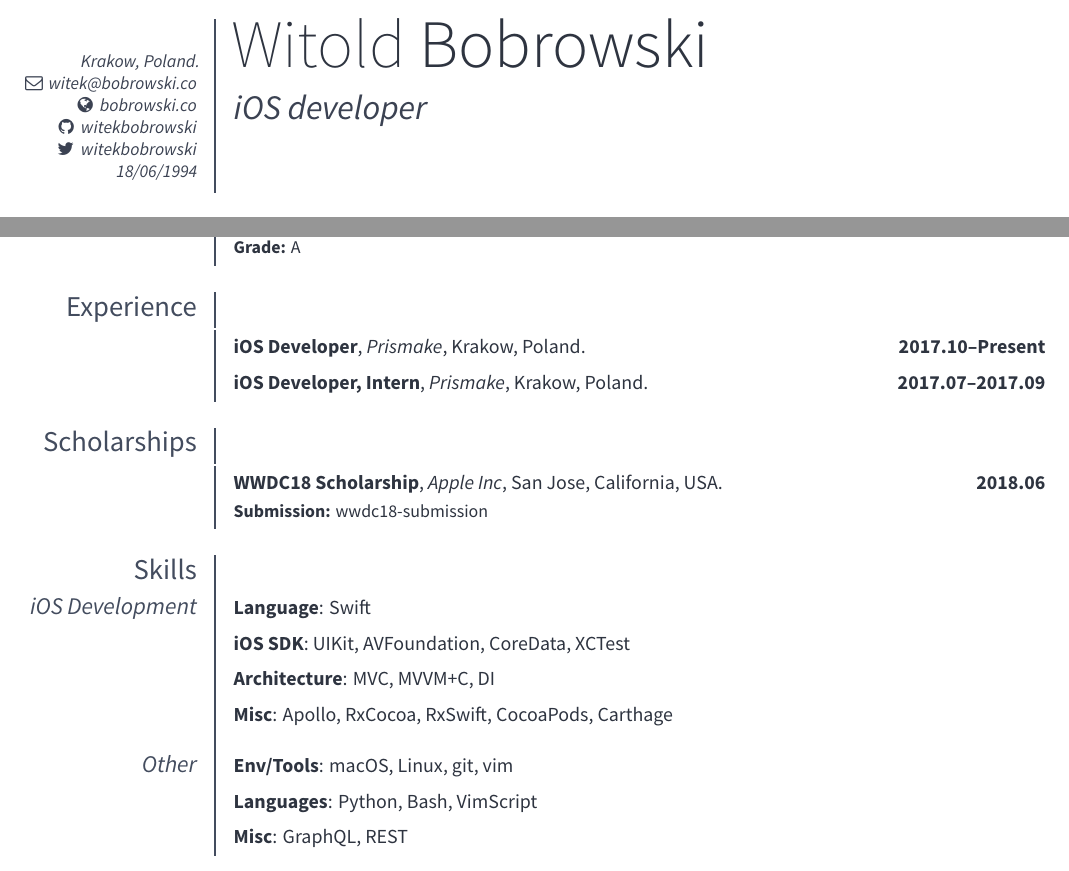
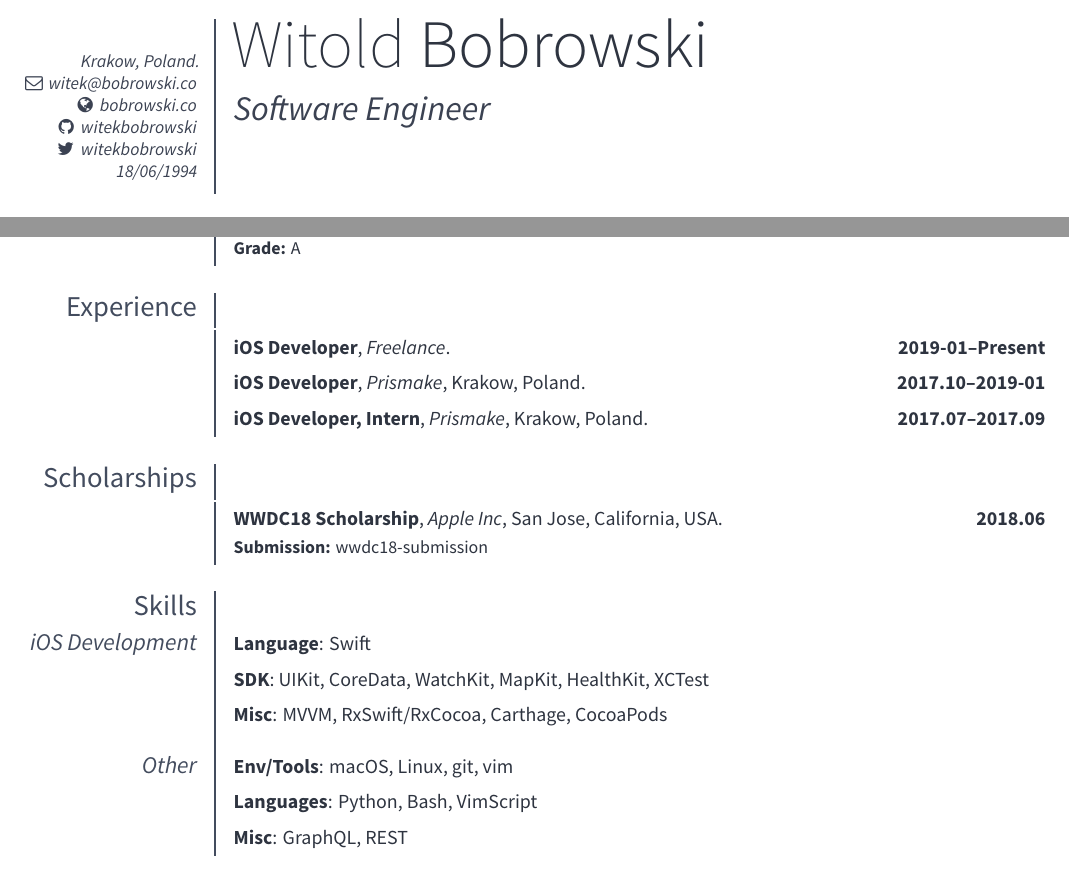
Before and after one commit to witekbobrowski/cv, a LaTeX CV (witekbobrowski-cv.tex, which reads sections/experience.tex, sections/skills.tex): two parts of the page, joined at a grey line, cut so that both start at the same text. The pictures show the PDF file builds/witekbobrowski-cv.pdf that the author committed with the source.

Commit message:
Update title, experience and skills sections

```diff
--- a/sections/experience.tex
+++ b/sections/experience.tex
@@ -1,6 +1,8 @@
 \section{Experience}
 % \cventry{years}{position}{company}{location}{X}{description}
 
-\cventry{2017.10--Present}{iOS Developer}{Prismake}{Krakow, Poland}{}{}
+\cventry{2019-01--Present}{iOS Developer}{Freelance}{}{}{}
+
+\cventry{2017.10--2019-01}{iOS Developer}{Prismake}{Krakow, Poland}{}{}
 
 \cventry{2017.07--2017.09}{iOS Developer, Intern}{Prismake}{Krakow, Poland}{}{}
--- a/sections/skills.tex
+++ b/sections/skills.tex
@@ -2,9 +2,8 @@
 
 \subsection{iOS Development}
 \cvline{Language}{Swift}
-\cvline{iOS SDK}{UIKit, AVFoundation, CoreData, XCTest}
-\cvline{Architecture}{MVC, MVVM+C, DI}
-\cvline{Misc}{Apollo, RxCocoa, RxSwift, CocoaPods, Carthage}
+\cvline{SDK}{UIKit, CoreData, WatchKit, MapKit, HealthKit, XCTest}
+\cvline{Misc}{MVVM, RxSwift/RxCocoa, Carthage, CocoaPods}
 
 \subsection{Other}
 \cvline{Env/Tools}{macOS, Linux, git, vim}
--- a/witekbobrowski-cv.tex
+++ b/witekbobrowski-cv.tex
@@ -35,7 +35,7 @@
 % Personal info
 \name{\extralightfont{Witold}}{\lightfont{Bobrowski}}
 \address{Krakow, Poland.}
-\title{\lightitalicfont{iOS developer}}
+\title{\lightitalicfont{Software Engineer}}
 \extrainfo{18/06/1994}
 \homepage{bobrowski.co}
 \email{witek@bobrowski.co}
```
Also changed, not shown: builds/witekbobrowski-cv.pdf.
